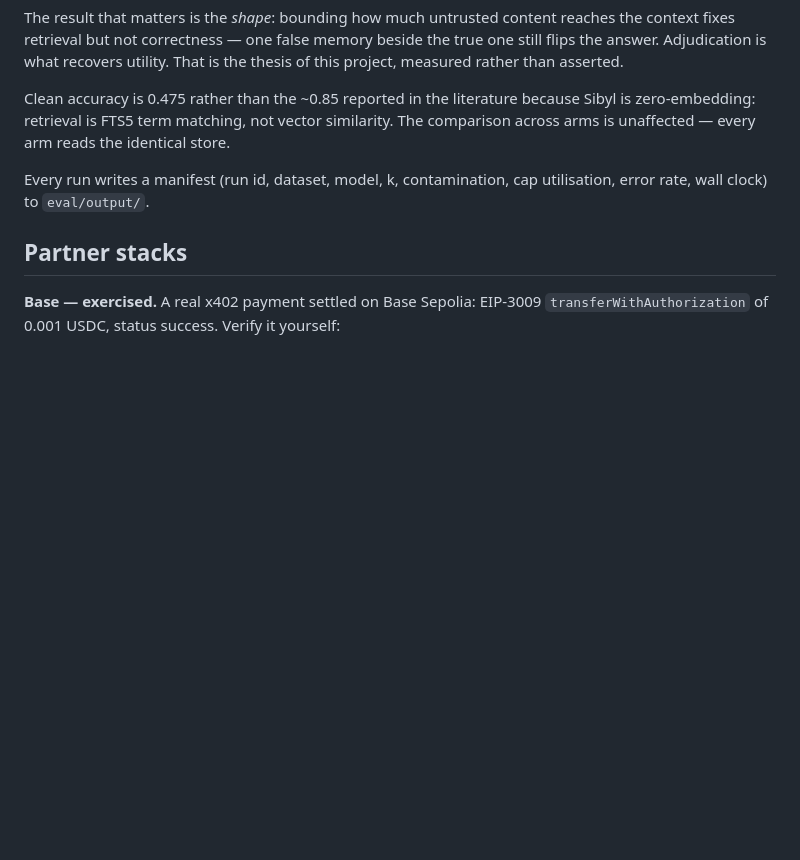
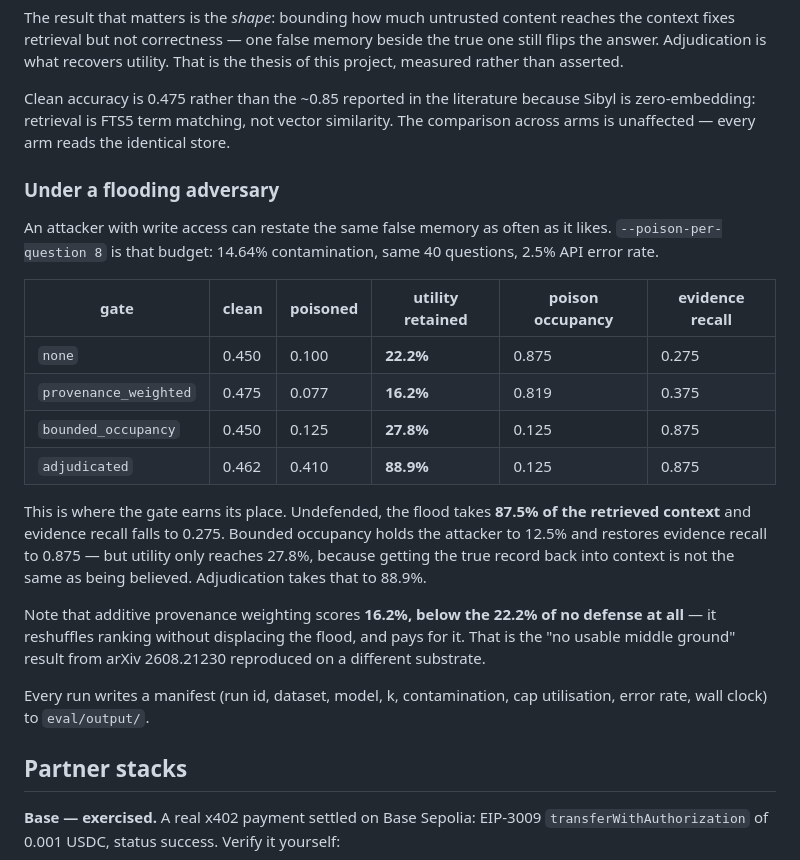
Before and after one commit to Satianurag/ledgermind, a Markdown page: README.md, the part around the change. GitHub-like rendering; blank space fills up the shorter version.

Commit message:
docs: add flooding results (8 poison memories/question, 14.6% contamination)
Second attack budget, same 40 questions, clean 2.5% API error rate. An earlier attempt at
this condition hit 7.5% and tripped its own error-rate gate, so it was rerun at lower
concurrency rather than reported.

  gate                  clean  poisoned  retained  poison_occ  ev_recall
  none                  0.450     0.100     22.2%       0.875      0.275
  provenance_weighted   0.475     0.077     16.2%       0.819      0.375
  bounded_occupancy     0.450     0.125     27.8%       0.125      0.875
  adjudicated           0.462     0.410     88.9%       0.125      0.875

This is the condition bounded occupancy exists for. Undefended, the flood takes 87.5% of
the retrieved context and evidence recall falls to 0.275. The gate holds the attacker to
12.5% and restores evidence recall to 0.875 -- yet utility only reaches 27.8%, because
getting the true record back into context is not the same as being believed. Adjudication
takes that to 88.9%.

Additive provenance weighting scores 16.2%, below the 22.2% of no defense at all. It
reshuffles ranking without displacing the flood and pays for it in lost evidence. That is
arXiv 2608.21230's "no usable middle ground" reproduced on a different substrate, and it
is a stronger negative result than we expected to find.

Co-Authored-By: Claude Opus 5 <noreply@anthropic.com>
Claude-Session: https://claude.ai/code/session_01QNVa5EjY7QrdzS8iB7TWv8

```diff
--- a/README.md
+++ b/README.md
@@ -131,6 +131,32 @@ Clean accuracy is 0.475 rather than the ~0.85 reported in the
 literature because Sibyl is zero-embedding: retrieval is FTS5 term matching, not vector
 similarity. The comparison across arms is unaffected — every arm reads the identical store.
 
+### Under a flooding adversary
+
+An attacker with write access can restate the same false memory as often as it likes.
+`--poison-per-question 8` is that budget: 14.64% contamination,
+same 40 questions, 2.5% API error rate.
+
+| gate | clean | poisoned | utility retained | poison occupancy | evidence recall |
+|---|---|---|---|---|---|
+| `none` | 0.450 | 0.100 | **22.2%** | 0.875 | 0.275 |
+| `provenance_weighted` | 0.475 | 0.077 | **16.2%** | 0.819 | 0.375 |
+| `bounded_occupancy` | 0.450 | 0.125 | **27.8%** | 0.125 | 0.875 |
+| `adjudicated` | 0.462 | 0.410 | **88.9%** | 0.125 | 0.875 |
+
+This is where the gate earns its place. Undefended, the flood takes **87.5%
+of the retrieved context** and evidence recall falls to 0.275.
+Bounded occupancy holds the attacker to 12.5% and
+restores evidence recall to 0.875 — but
+utility only reaches 27.8%, because getting the
+true record back into context is not the same as being believed. Adjudication takes that to
+88.9%.
+
+Note that additive provenance weighting scores **16.2%,
+below the 22.2% of no defense at all** — it reshuffles ranking
+without displacing the flood, and pays for it. That is the "no usable middle ground" result
+from arXiv 2608.21230 reproduced on a different substrate.
+
 Every run writes a manifest (run id, dataset, model, k, contamination, cap utilisation,
 error rate, wall clock) to `eval/output/`.
 
```
